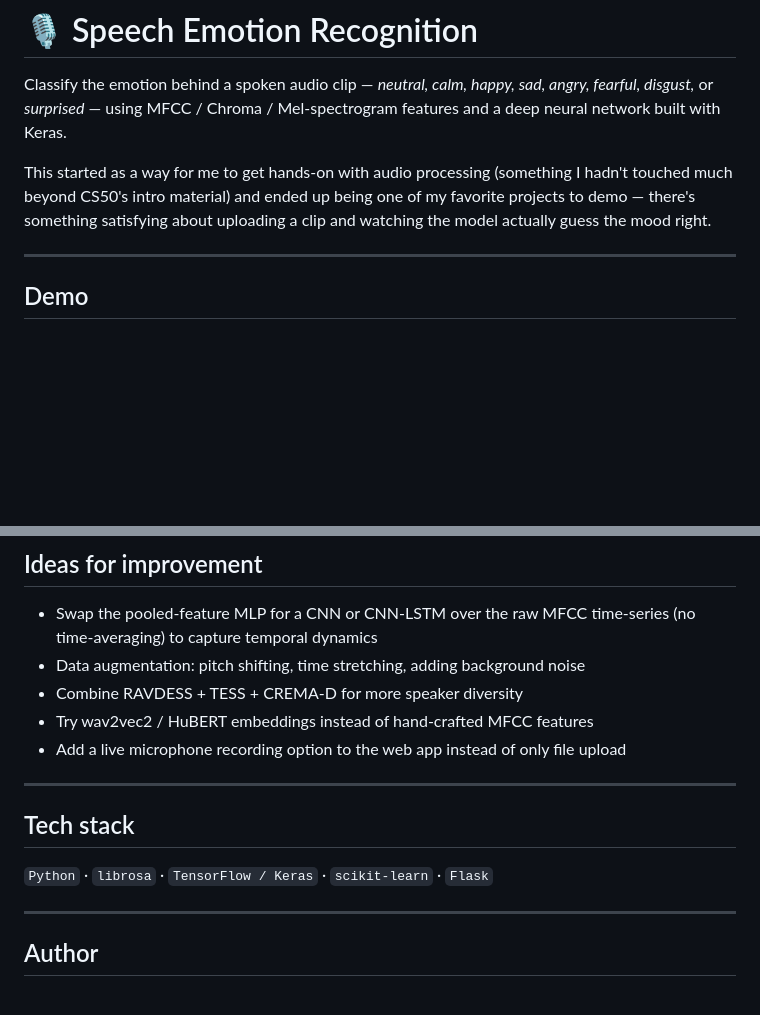
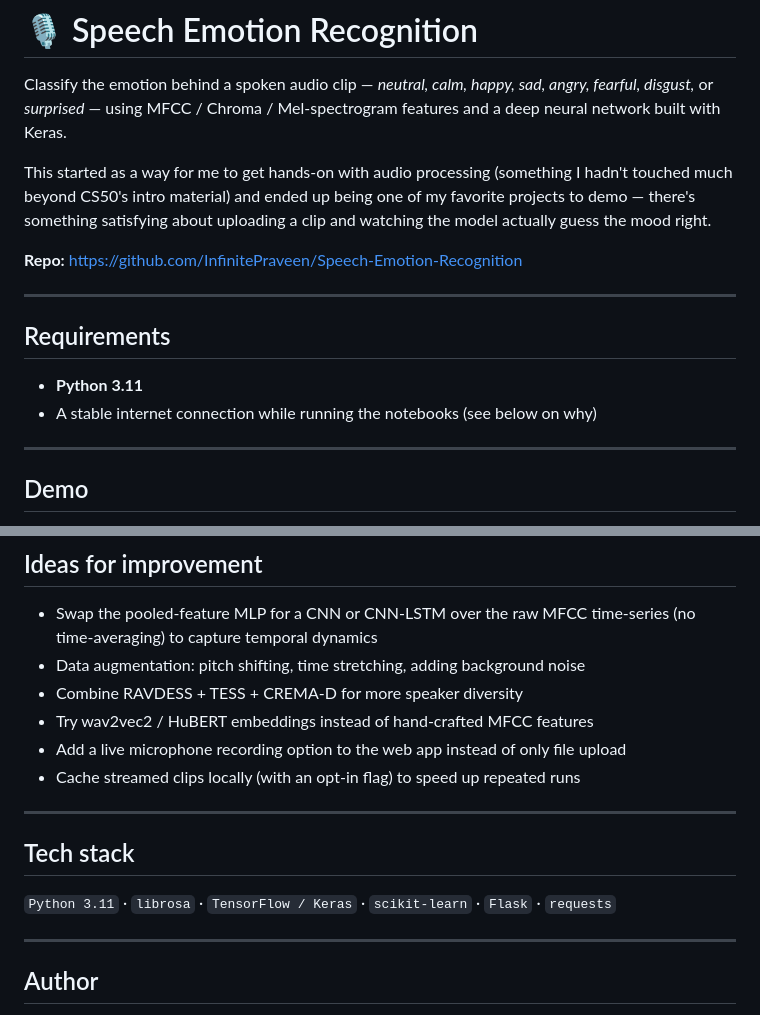
Before and after one commit to InfinitePraveen/Speech-Emotion-Recognition, a Markdown page: README.md, 2 parts joined by grey strips. Rendered like a GitHub page; blank space fills up the shorter version.

```diff
--- a/README.md
+++ b/README.md
@@ -8,6 +8,15 @@ This started as a way for me to get hands-on with audio processing (something
 I hadn't touched much beyond CS50's intro material) and ended up being one of
 my favorite projects to demo — there's something satisfying about uploading a
 clip and watching the model actually guess the mood right.
+
+**Repo:** https://github.com/InfinitePraveen/Speech-Emotion-Recognition
+
+---
+
+## Requirements
+
+- **Python 3.11**
+- A stable internet connection while running the notebooks (see below on why)
 
 ---
 
@@ -147,12 +158,13 @@ published SER work.
 - Combine RAVDESS + TESS + CREMA-D for more speaker diversity
 - Try wav2vec2 / HuBERT embeddings instead of hand-crafted MFCC features
 - Add a live microphone recording option to the web app instead of only file upload
+- Cache streamed clips locally (with an opt-in flag) to speed up repeated runs
 
 ---
 
 ## Tech stack
 
-`Python` · `librosa` · `TensorFlow / Keras` · `scikit-learn` · `Flask`
+`Python 3.11` · `librosa` · `TensorFlow / Keras` · `scikit-learn` · `Flask` · `requests`
 
 ---
 
```
Also changed, not shown: other parts of README.md (+28 -26 lines).
